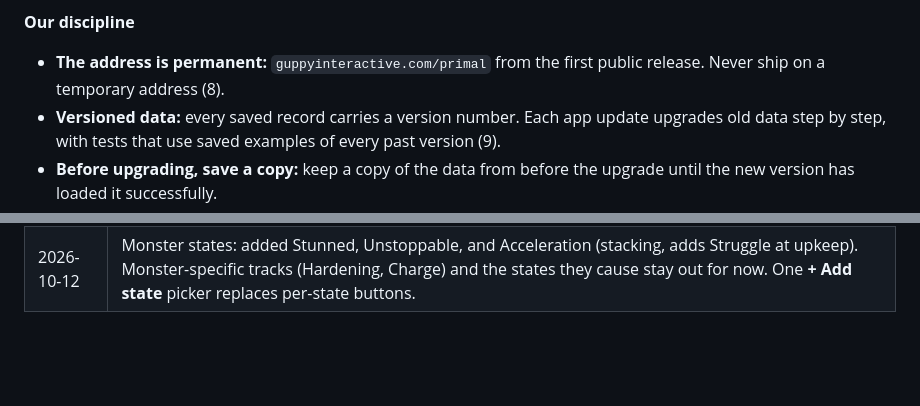
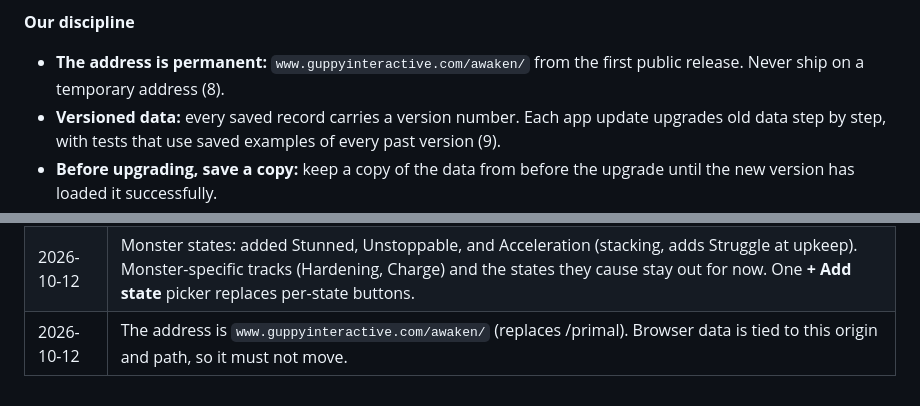
Before and after one commit to guppyinteractive/awaken, a Markdown page: design/ux-plan.md, 2 parts joined by grey strips. GitHub-like rendering; blank space fills up the shorter version.

```diff
--- a/design/ux-plan.md
+++ b/design/ux-plan.md
@@ -408,7 +408,7 @@ Everything is saved only in the browser on each device, so the app itself has to
 - **Automatic copies on the device:** keep the last few versions of each campaign and hunter (e.g. one per session), so a bad update or a mistake can be rolled back. These copies don't survive the browser clearing its data; only exports do.
 
 **Our discipline**
-- **The address is permanent:** `guppyinteractive.com/primal` from the first public release. Never ship on a temporary address (8).
+- **The address is permanent:** `www.guppyinteractive.com/awaken/` from the first public release. Never ship on a temporary address (8).
 - **Versioned data:** every saved record carries a version number. Each app update upgrades old data step by step, with tests that use saved examples of every past version (9).
 - **Before upgrading, save a copy:** keep a copy of the data from before the upgrade until the new version has loaded it successfully.
 - **Backups always import:** an export from any past version still imports into the current one.
@@ -471,3 +471,4 @@ Tracked as decision issues in Beads (`bd list --type=decision`). Record the answ
 | 2026-10-12 | Use the sheets' component names (materials, plants, elements, 22 trophy monsters) as built-in labels. Players don't type them. Still no art, icons, logos, or rules text. |
 | 2026-10-12 | Plain labels on screen: "Next stance at health" (the card's progression value) and "[Monster] attack damage" (its damage value). Tapping "Next stance at N" on the board opens the stance editor. |
 | 2026-10-12 | Monster states: added Stunned, Unstoppable, and Acceleration (stacking, adds Struggle at upkeep). Monster-specific tracks (Hardening, Charge) and the states they cause stay out for now. One **+ Add state** picker replaces per-state buttons. |
+| 2026-10-12 | The address is `www.guppyinteractive.com/awaken/` (replaces /primal). Browser data is tied to this origin and path, so it must not move. |
```
Also changed, not shown: other parts of design/ux-plan.md (+3 -3 lines).
